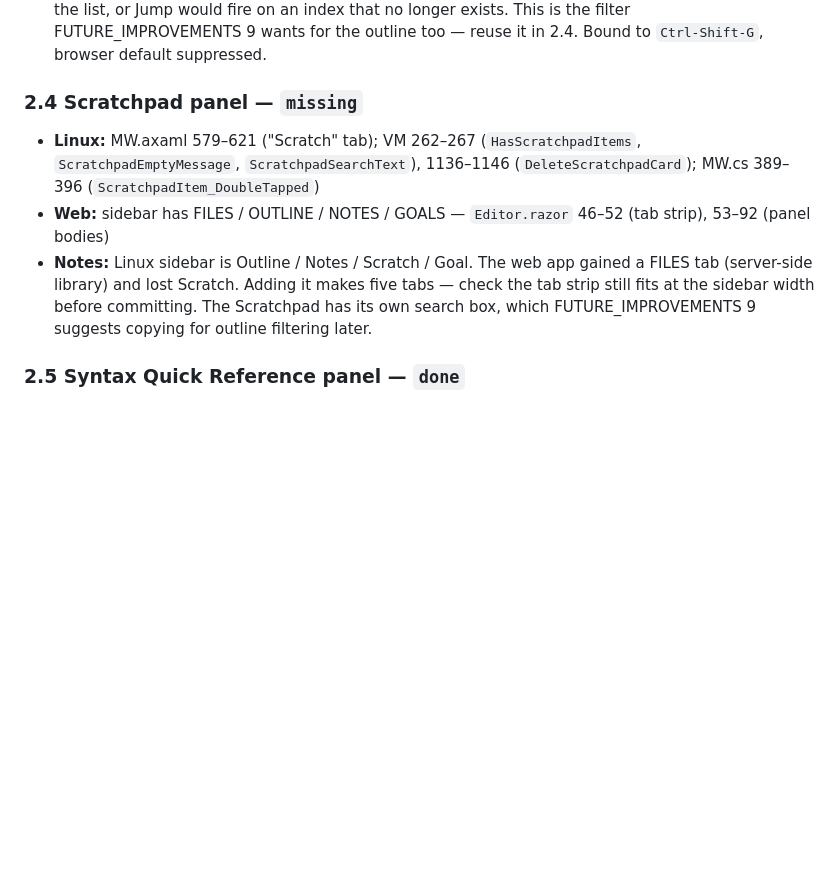
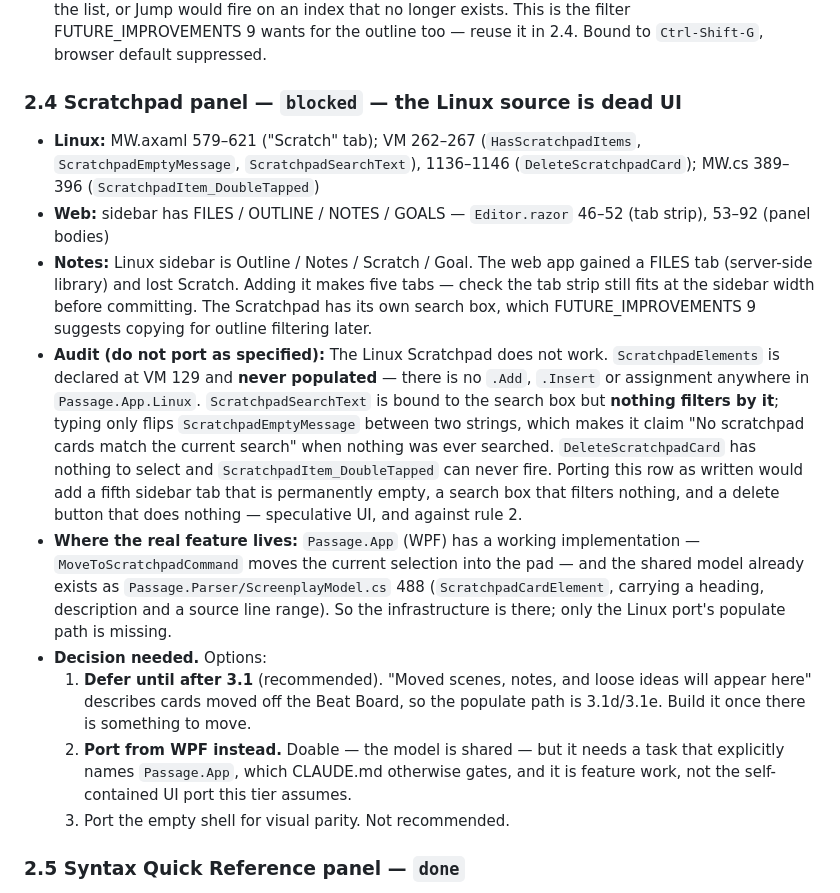
Before and after one commit to adamburnbox-beep/Passage-Screenwriting-Software---2, a Markdown page: docs/WEB-PARITY.md, the part around the change. Rendered like a GitHub page; blank space fills up the shorter version.

Commit message:
Record that the Scratchpad row cannot be ported as written
Audited before building. The Linux Scratchpad is non-functional:
ScratchpadElements is never populated anywhere in Passage.App.Linux,
nothing filters by ScratchpadSearchText, and the delete command and
double-tap handler can never fire. Porting it would add a permanently
empty sidebar tab, a search box that filters nothing, and a dead button.

The working implementation is in the WPF app, and the shared model
already exists as ScratchpadCardElement in Passage.Parser — so only the
Linux populate path is missing, not the infrastructure.

Marked blocked with the three options rather than guessing. The empty
message describes cards moved off the Beat Board, so the natural home
for this is after 3.1.

Co-Authored-By: Claude Opus 5 <noreply@anthropic.com>

```diff
--- a/docs/WEB-PARITY.md
+++ b/docs/WEB-PARITY.md
@@ -253,7 +253,7 @@ Each is one panel or dialog with a clear boundary. Roughly one session each.
   filter FUTURE_IMPROVEMENTS 9 wants for the outline too — reuse it in 2.4.
   Bound to `Ctrl-Shift-G`, browser default suppressed.
 
-### 2.4 Scratchpad panel — `missing`
+### 2.4 Scratchpad panel — `blocked` — the Linux source is dead UI
 
 - **Linux:** MW.axaml 579–621 ("Scratch" tab); VM 262–267
   (`HasScratchpadItems`, `ScratchpadEmptyMessage`, `ScratchpadSearchText`),
@@ -266,6 +266,31 @@ Each is one panel or dialog with a clear boundary. Roughly one session each.
   five tabs — check the tab strip still fits at the sidebar width before
   committing. The Scratchpad has its own search box, which
   FUTURE_IMPROVEMENTS 9 suggests copying for outline filtering later.
+- **Audit (do not port as specified):** The Linux Scratchpad does not work.
+  `ScratchpadElements` is declared at VM 129 and **never populated** — there is
+  no `.Add`, `.Insert` or assignment anywhere in `Passage.App.Linux`.
+  `ScratchpadSearchText` is bound to the search box but **nothing filters by
+  it**; typing only flips `ScratchpadEmptyMessage` between two strings, which
+  makes it claim "No scratchpad cards match the current search" when nothing
+  was ever searched. `DeleteScratchpadCard` has nothing to select and
+  `ScratchpadItem_DoubleTapped` can never fire. Porting this row as written
+  would add a fifth sidebar tab that is permanently empty, a search box that
+  filters nothing, and a delete button that does nothing — speculative UI, and
+  against rule 2.
+- **Where the real feature lives:** `Passage.App` (WPF) has a working
+  implementation — `MoveToScratchpadCommand` moves the current selection into
+  the pad — and the shared model already exists as
+  `Passage.Parser/ScreenplayModel.cs` 488 (`ScratchpadCardElement`, carrying a
+  heading, description and a source line range). So the infrastructure is
+  there; only the Linux port's populate path is missing.
+- **Decision needed.** Options:
+  1. **Defer until after 3.1** (recommended). "Moved scenes, notes, and loose
+     ideas will appear here" describes cards moved off the Beat Board, so the
+     populate path is 3.1d/3.1e. Build it once there is something to move.
+  2. **Port from WPF instead.** Doable — the model is shared — but it needs a
+     task that explicitly names `Passage.App`, which CLAUDE.md otherwise gates,
+     and it is feature work, not the self-contained UI port this tier assumes.
+  3. Port the empty shell for visual parity. Not recommended.
 
 ### 2.5 Syntax Quick Reference panel — `done`
 
```
